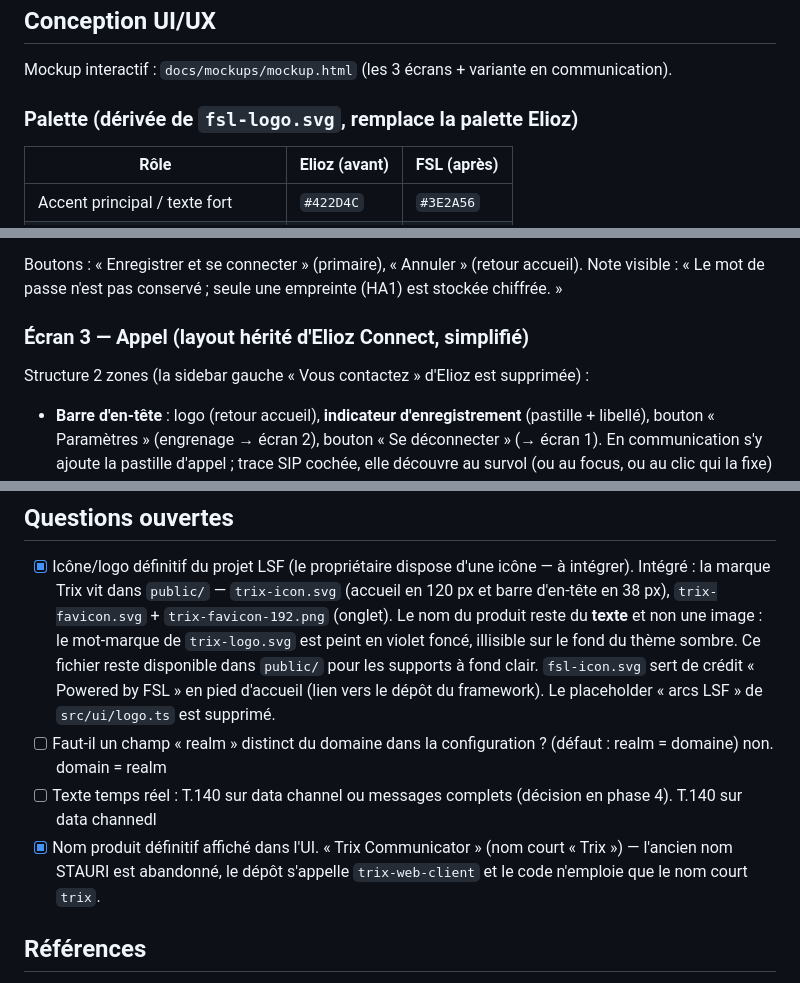
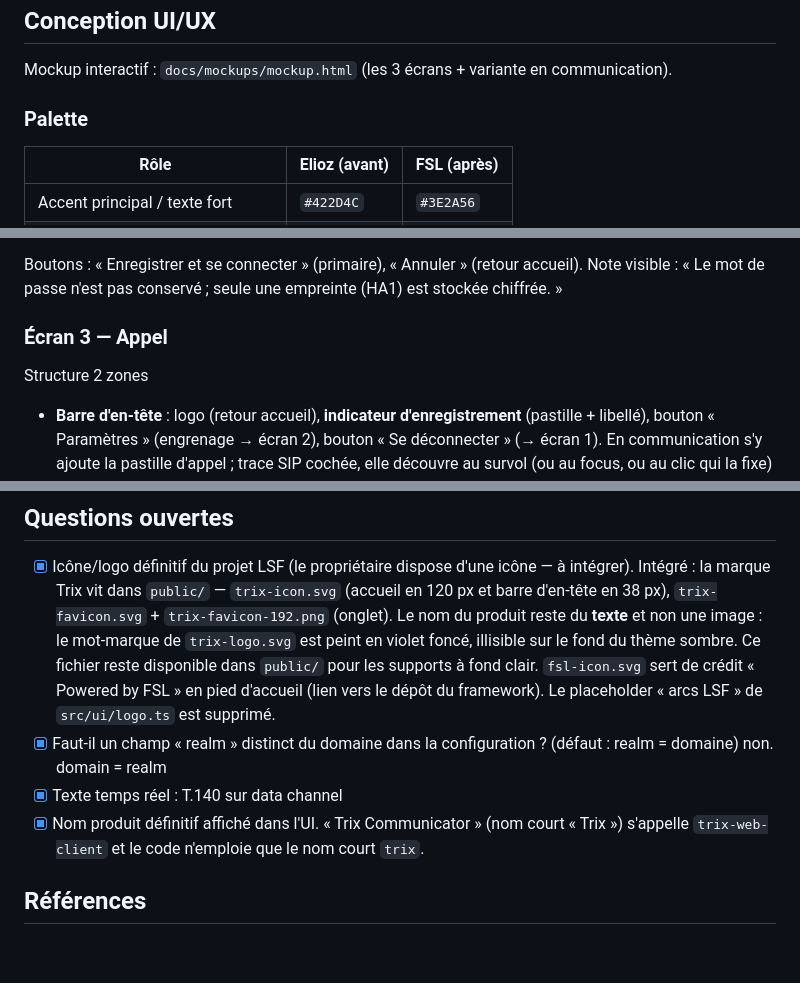
Before and after one commit to neutrino38/trix-web-client, a Markdown page: docs/SPECS.md, 3 parts joined by grey strips. Rendered like a GitHub page; blank space fills up the shorter version.

Commit message:
Updated specs from real code.

```diff
--- a/docs/SPECS.md
+++ b/docs/SPECS.md
@@ -99,7 +99,7 @@ sonnerie d'appel entrant n'est qu'un canal d'appoint ; l'alerte véritable est v
 
 Mockup interactif : `docs/mockups/mockup.html` (les 3 écrans + variante en communication).
 
-### Palette (dérivée de `fsl-logo.svg`, remplace la palette Elioz)
+### Palette
 
 | Rôle | Elioz (avant) | FSL (après) |
 |---|---|---|
@@ -144,9 +144,9 @@ découvertes depuis la pastille « En communication » (CONCEPTION §5.4).
 Boutons : « Enregistrer et se connecter » (primaire), « Annuler » (retour accueil).
 Note visible : « Le mot de passe n'est pas conservé ; seule une empreinte (HA1) est stockée chiffrée. »
 
-### Écran 3 — Appel (layout hérité d'Elioz Connect, simplifié)
+### Écran 3 — Appel
 
-Structure 2 zones (la sidebar gauche « Vous contactez » d'Elioz est supprimée) :
+Structure 2 zones
 
 - **Barre d'en-tête** : logo (retour accueil), **indicateur d'enregistrement** (pastille + libellé),
   bouton « Paramètres » (engrenage → écran 2), bouton « Se déconnecter » (→ écran 1).
@@ -246,12 +245,11 @@ Seul le **layout** (structure, dimensions, ergonomie) est repris.
    foncé, illisible sur le fond du thème sombre. Ce fichier reste disponible dans `public/` pour
    les supports à fond clair. `fsl-icon.svg` sert de crédit « Powered by FSL » en pied d'accueil
    (lien vers le dépôt du framework). Le placeholder « arcs LSF » de `src/ui/logo.ts` est supprimé.
-- [ ] Faut-il un champ « realm » distinct du domaine dans la configuration ? (défaut : realm = domaine)
+- [x] Faut-il un champ « realm » distinct du domaine dans la configuration ? (défaut : realm = domaine)
    non. domain = realm
-- [ ] Texte temps réel : T.140 sur data channel ou messages complets (décision en phase 4).
-   T.140 sur data channedl
+- [x] Texte temps réel : T.140 sur data channel
 - [x] Nom produit définitif affiché dans l'UI.
- « Trix Communicator » (nom court « Trix ») — l'ancien nom STAURI est abandonné, le dépôt
+ « Trix Communicator » (nom court « Trix »)
  s'appelle `trix-web-client` et le code n'emploie que le nom court `trix`.
 
 ## Références
```
Also changed, not shown: other parts of docs/SPECS.md (+1 -2 lines).
